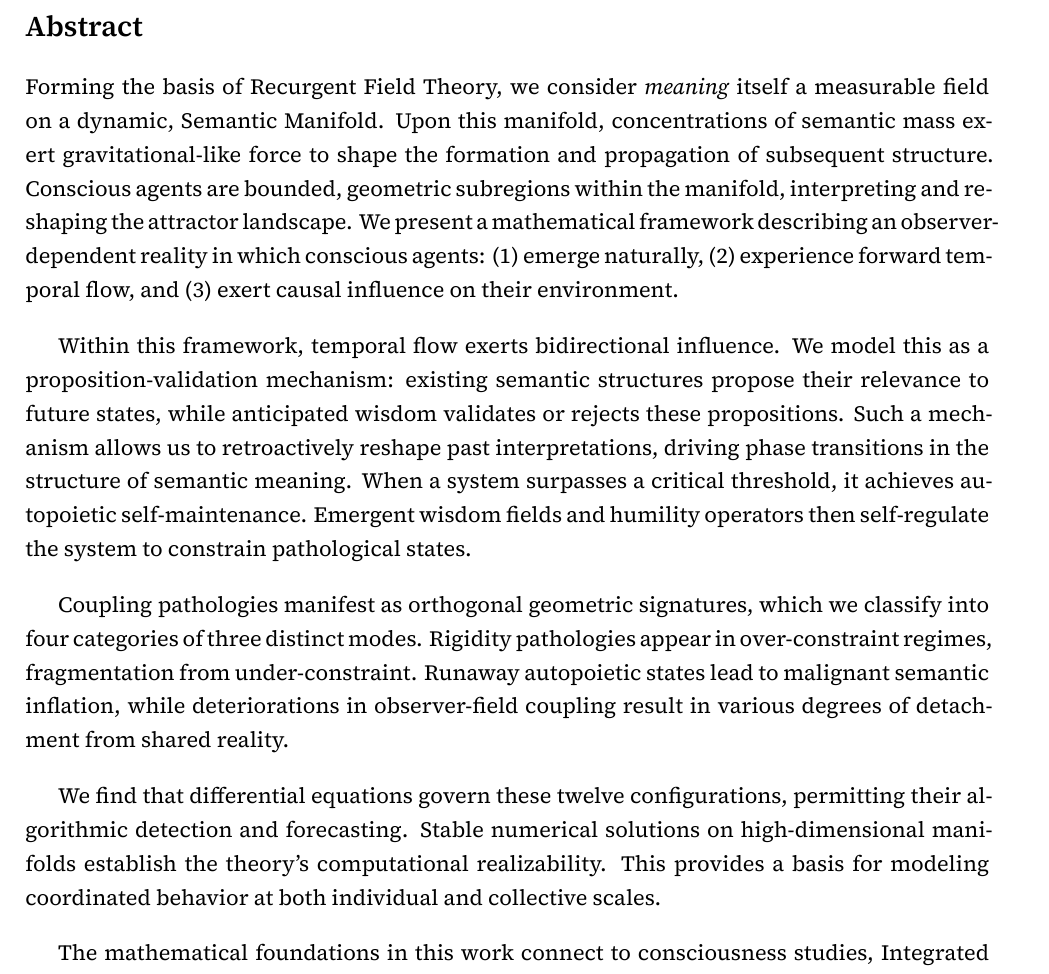
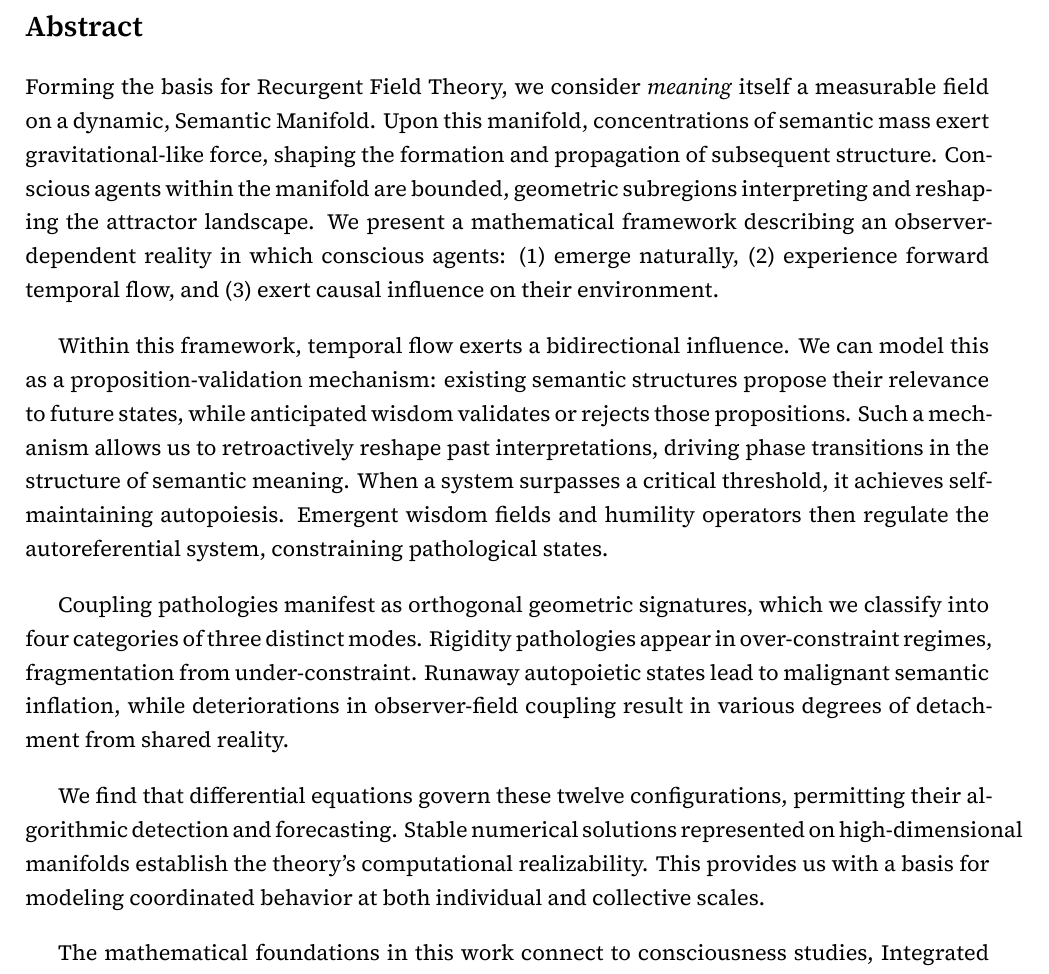
Before and after one commit to someobserver/recurgent-field-theory, a LaTeX thesis (manuscript/recurgence.tex): part of page 2 of 78, cut so that both start at the same text. Compiled offline with XeLaTeX.

Commit message:
adjust abstract

```diff
--- a/manuscript/recurgence.tex
+++ b/manuscript/recurgence.tex
@@ -90,11 +90,11 @@
 \section*{Abstract}
 \addcontentsline{toc}{section}{Abstract}
 
-Forming the basis of Recurgent Field Theory, we consider \textit{meaning} itself a measurable field on a dynamic, Semantic Manifold. Upon this manifold, concentrations of semantic mass exert gravitational-like force to shape the formation and propagation of subsequent structure. Conscious agents are bounded, geometric subregions within the manifold, interpreting and reshaping the attractor landscape. We present a mathematical framework describing an observer-dependent reality in which conscious agents: (1) emerge naturally, (2) experience forward temporal flow, and (3) exert causal influence on their environment.
+Forming the basis for Recurgent Field Theory, we consider \textit{meaning} itself a measurable field on a dynamic, Semantic Manifold. Upon this manifold, concentrations of semantic mass exert gravitational-like force, shaping the formation and propagation of subsequent structure. Conscious agents within the manifold are bounded, geometric subregions interpreting and reshaping the attractor landscape. We present a mathematical framework describing an observer-dependent reality in which conscious agents: (1) emerge naturally, (2) experience forward temporal flow, and (3) exert causal influence on their environment.
 
 \vspace{1em}
 
-Within this framework, temporal flow exerts bidirectional influence. We model this as a proposition-validation mechanism: existing semantic structures propose their relevance to future states, while anticipated wisdom validates or rejects these propositions. Such a mechanism allows us to retroactively reshape past interpretations, driving phase transitions in the structure of semantic meaning. When a system surpasses a critical threshold, it achieves autopoietic self-maintenance. Emergent wisdom fields and humility operators then self-regulate the system to constrain pathological states.
+Within this framework, temporal flow exerts a bidirectional influence. We can model this as a proposition-validation mechanism: existing semantic structures propose their relevance to future states, while anticipated wisdom validates or rejects those propositions. Such a mechanism allows us to retroactively reshape past interpretations, driving phase transitions in the structure of semantic meaning. When a system surpasses a critical threshold, it achieves self-maintaining autopoiesis. Emergent wisdom fields and humility operators then regulate the autoreferential system, constraining pathological states.
 
 \vspace{1em}
 
@@ -102,7 +102,7 @@ Coupling pathologies manifest as orthogonal geometric signatures, which we class
 
 \vspace{1em}
 
-We find that differential equations govern these twelve configurations, permitting their algorithmic detection and forecasting. Stable numerical solutions on high-dimensional manifolds establish the theory's computational realizability. This provides a basis for modeling coordinated behavior at both individual and collective scales.
+We find that differential equations govern these twelve configurations, permitting their algorithmic detection and forecasting. Stable numerical solutions represented on high-dimensional manifolds establish the theory's computational realizability. This provides us with a basis for modeling coordinated behavior at both individual and collective scales.
 
 \vspace{1em}
 
```
Also changed, not shown: paper.pdf.
